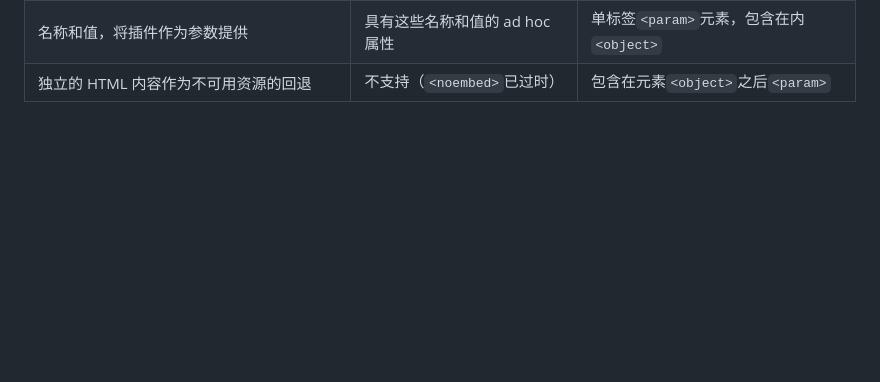
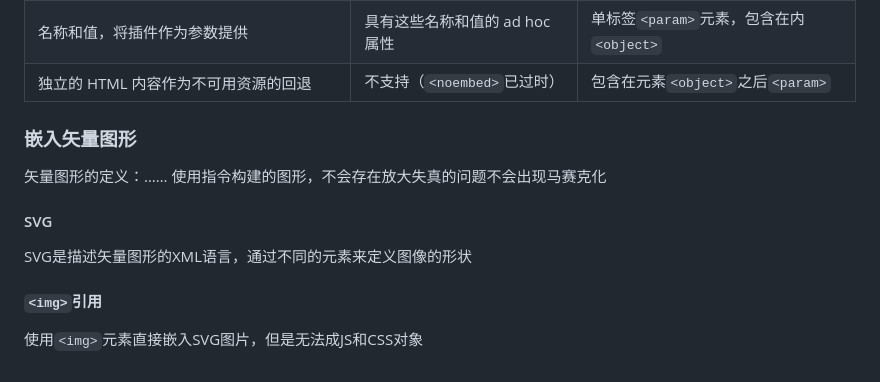
Before and after one commit to ZzuiDing/zzuiding.github.io, a Markdown page: README.md, the part around the change. Drawn GitHub-style; blank space fills up the shorter version.

```diff
--- a/README.md
+++ b/README.md
@@ -580,3 +580,16 @@ ex2：
 |由插件控制的框的高度和宽度（以 CSS 像素为单位）|height width|height width|
 |名称和值，将插件作为参数提供|具有这些名称和值的 ad hoc 属性|单标签`<param>`元素，包含在内`<object>`|
 |独立的 HTML 内容作为不可用资源的回退|不支持（`<noembed>`已过时）|包含在元素`<object>`之后`<param>`|
+
+### 嵌入矢量图形
+
+矢量图形的定义：……
+使用指令构建的图形，不会存在放大失真的问题不会出现马赛克化
+
+#### SVG
+
+SVG是描述矢量图形的XML语言，通过不同的元素来定义图像的形状
+
+#### `<img>`引用
+
+使用`<img>`元素直接嵌入SVG图片，但是无法成JS和CSS对象
```
